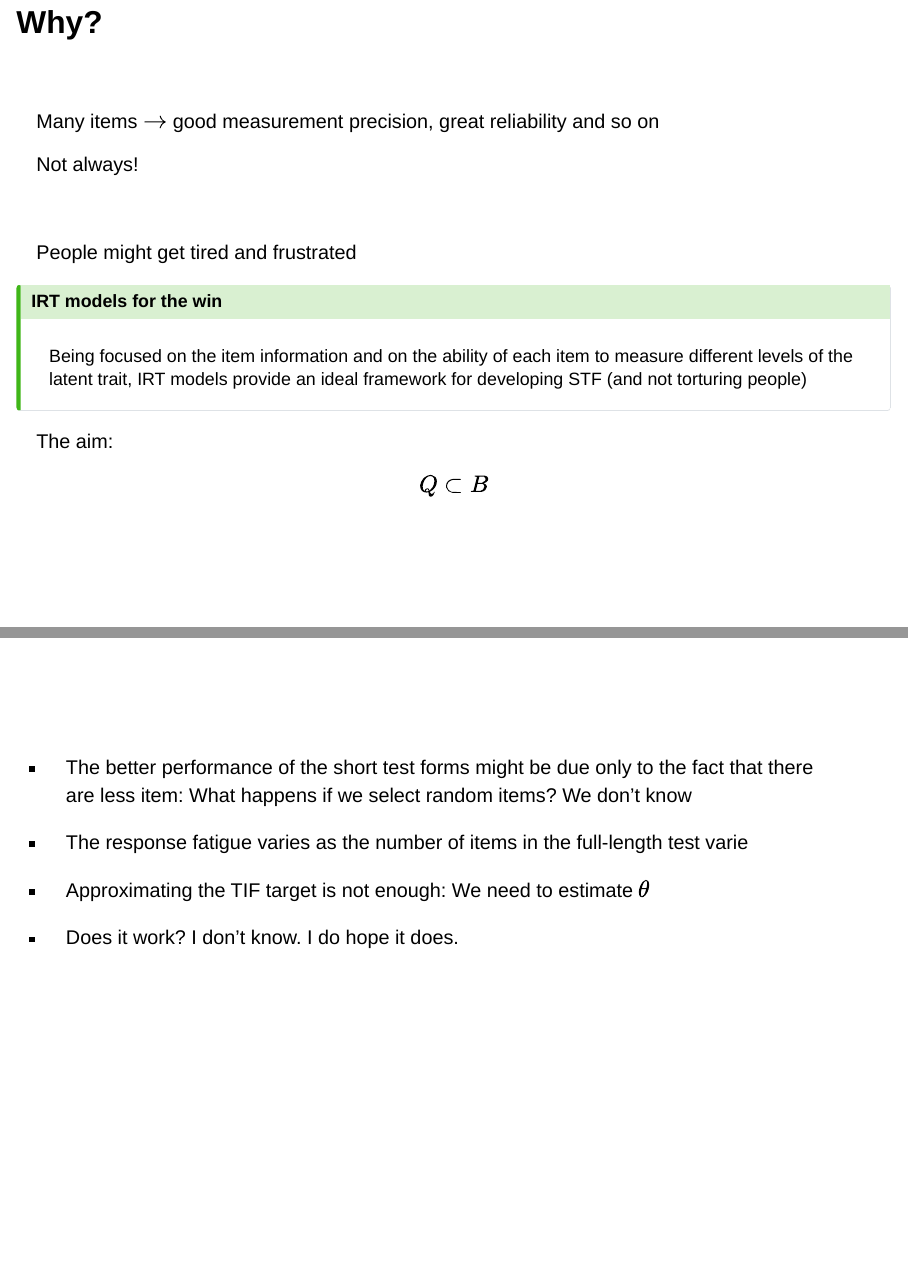
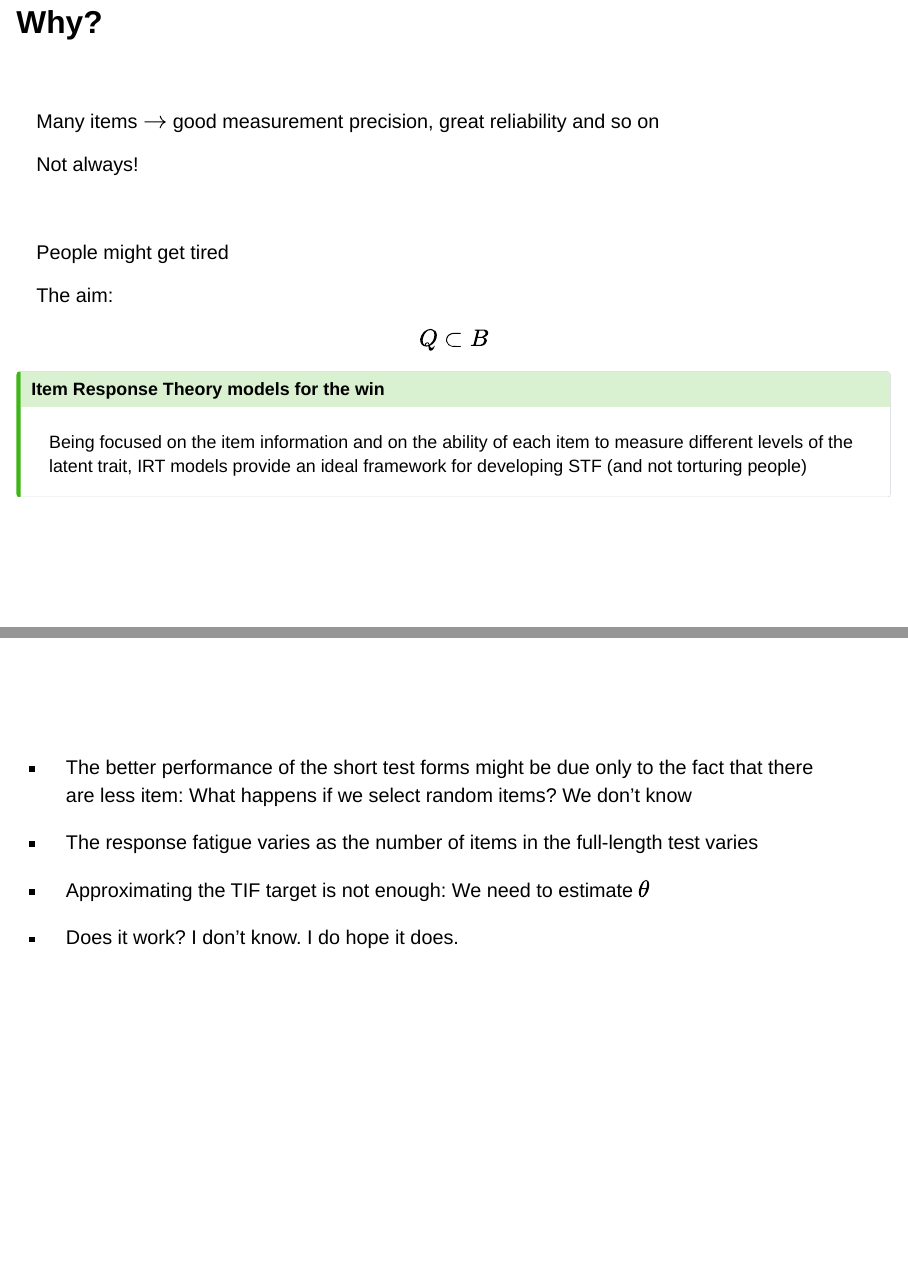
Before and after one commit to OttaviaE/presentations, a Quarto document (sis2025/algortithms.qmd): pages 3 and 33 of 33, joined at a grey line. Rendered offline with R 4.5, knitr and Pandoc in place of Quarto, with nearby package versions; drawn as Slidy slides in place of the format the file asks for; some code elsewhere in the file could not run offline.

Commit message:
Update algortithms.qmd

```diff
--- a/sis2025/algortithms.qmd
+++ b/sis2025/algortithms.qmd
@@ -105,19 +105,23 @@ Not always!
 
 <br>
 
-People might get tired and frustrated
+People might get tired
 
-::: {.callout-tip}
-## IRT models for the win
-
-Being focused on the item information and on the ability of each item to measure different levels of the latent trait, IRT models provide an ideal framework for developing STF (and not torturing people)
-:::
 
 . . .
 
 The aim:
 
 $$Q \subset B$$
+
+. . .
+
+
+::: {.callout-tip}
+## Item Response Theory models for the win
+
+Being focused on the item information and on the ability of each item to measure different levels of the latent trait, IRT models provide an ideal framework for developing STF (and not torturing people)
+:::
 
 <!-- ## Automated Test Assembly -->
 
@@ -658,7 +664,7 @@ ggplot(sumSum,
 
 - The better performance of the short test forms might be due only to the fact that there are less item: What happens if we select random items? We don't know
 
-- The response fatigue varies as the number of items in the full-length test varie
+- The response fatigue varies as the number of items in the full-length test varies
 
 - Approximating the TIF target is not enough: We need to estimate $\theta$
 
```
Also changed, not shown: sis2025/algortithms.qmd (4 more changed lines).
